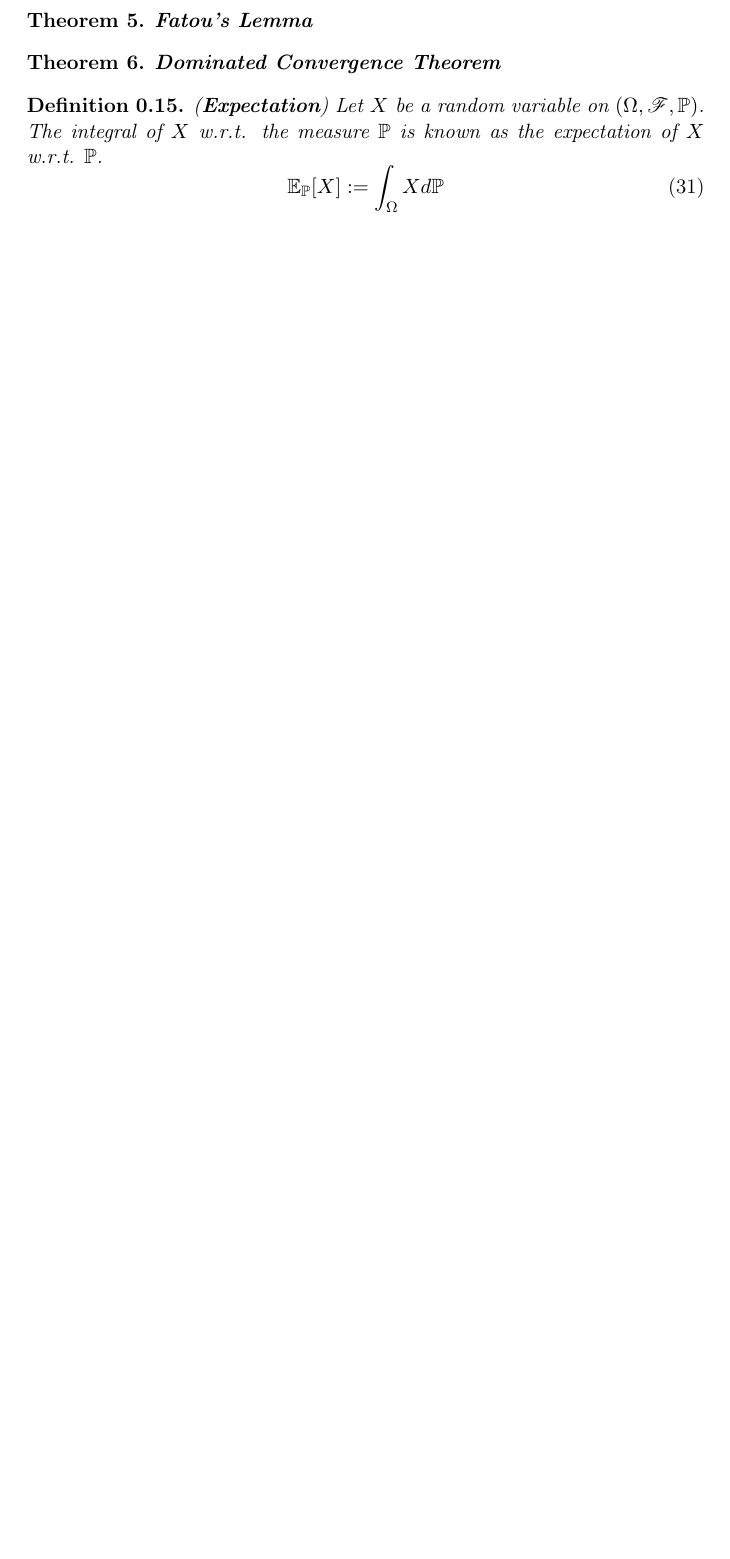
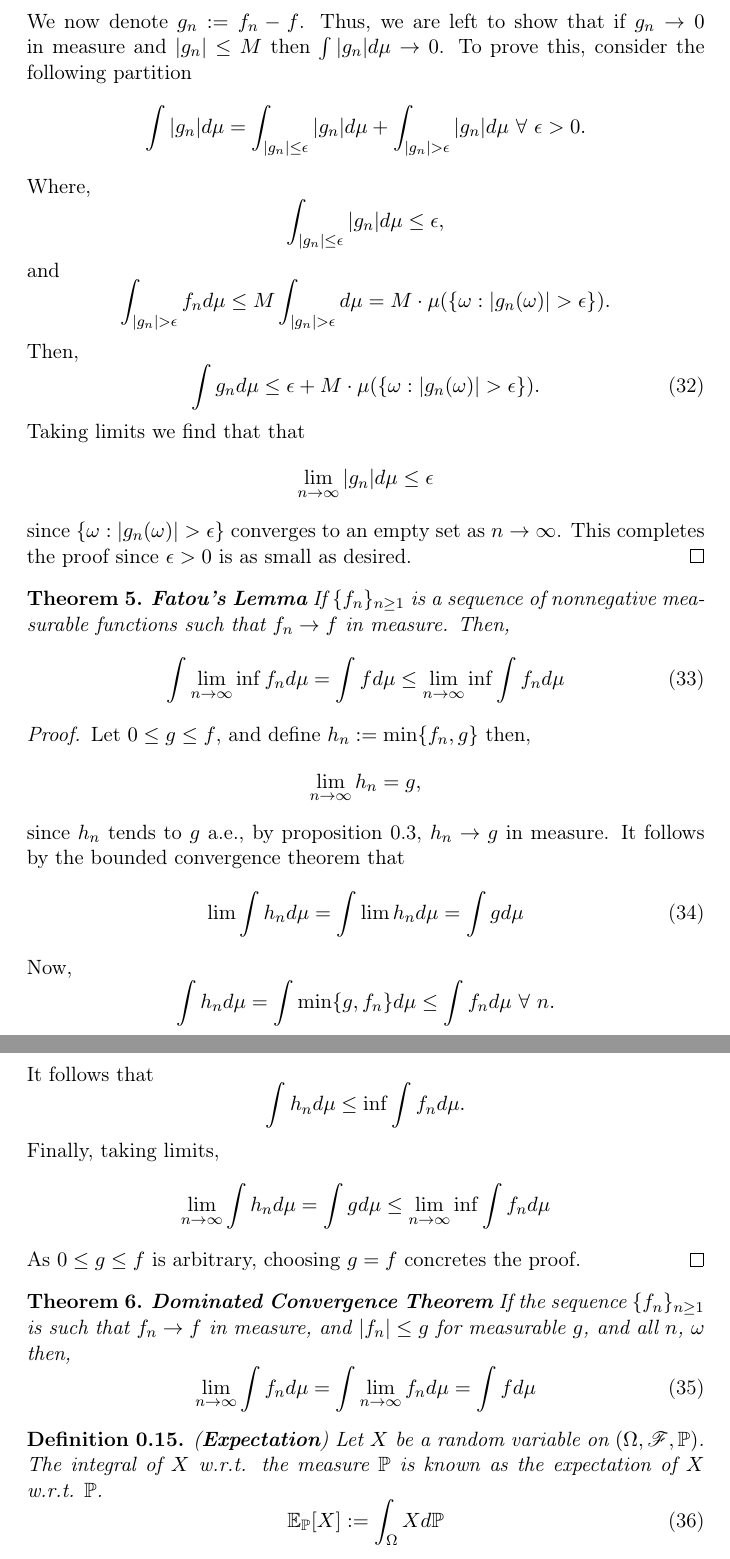
Before and after one commit to gerdm/TGMAFFIRO, a LaTeX document (chapters/ch2.tex): part of page 10 of 15 before the commit and two parts of pages 11 and 12 of 16 after it, the two joined at a grey line, cut at the place of the change, the shorter picture padded with empty space. Compiled offline with pdfLaTeX.

Commit message:
edit chapter 2: bounded convergence theorem, dominated convergence theorem and fatous lemma

```diff
--- a/chapters/ch2.tex
+++ b/chapters/ch2.tex
@@ -399,7 +392,62 @@ Let $\{X_n\}_{n\geq 1}$ be a sequence of nonnegative functions where $X_i: \Omeg
+	We now denote $g_n := f_n - f$. Thus, we are left to show that if $g_n \to 0$ in measure and $|g_n| \leq M$ then $\int |g_n| d\mu \to 0$. To prove this, consider the following partition
+	\[
+		\int|g_n| d\mu = \int_{|g_n| \leq \epsilon}|g_n| d\mu + \int_{|g_n| > \epsilon}|g_n| d\mu \ \forall \ \epsilon > 0.
+	\]
+	Where,
+	\[
+		\int_{|g_n| \leq \epsilon} |g_n| d\mu \leq \epsilon,
+	\]
+	and
+	\[
+		\int_{|g_n| > \epsilon} f_n d\mu \leq M\int_{|g_n| > \epsilon} d\mu = M\cdot\mu(\{\omega : |g_n(\omega)| > \epsilon\}).
+	\]
+	Then,
+	\begin{equation}
+		\int g_n d\mu \leq \epsilon + M\cdot\mu(\{\omega : |g_n(\omega)| > \epsilon\}).
+	\end{equation}
+	Taking limits we find that that
+	\[
+		\lim_{n\to\infty} |g_n| d\mu \leq \epsilon
+	\]
+	since $\{\omega : |g_n(\omega)| > \epsilon\}$ converges to an empty set as $n\to\infty$. This completes the proof since $\epsilon > 0$ is as small as desired.
+\end{proof}
+
 \begin{theorem} \textbf{Fatou's Lemma}
+If $\{f_n\}_{n\geq 1}$ is a sequence of nonnegative measurable functions such that $f_n \to f$ in measure. Then,
+\begin{equation}
+	\int\lim_{n\to\infty}\inf f_n d\mu = \int f d\mu \leq \lim_{n\to\infty}\inf\int f_n d\mu
+\end{equation}
 \end{theorem}
 
+\begin{proof}
+	Let $0 \leq g \leq f$, and define $h_n:= \min\{f_n, g\}$ then,
+	\[
+		\lim_{n\to\infty} h_n = g,
+	\]
+	since $h_n$ tends to $g$ a.e., by proposition \ref{prop:convergence_ae_measure}, $h_n \to g$ in measure. It follows by the bounded convergence theorem that
+	\begin{equation}
+		\lim \int h_n d\mu = \int \lim h_n d\mu = \int g d\mu
+	\end{equation}
+	Now,
+	\[
+		\int h_n d\mu = \int \min\{g, f_n\} d\mu \leq \int f_n d	\mu \ \forall \ n.
+	\]
+	It follows that
+	\[
+		\int h_n d\mu \leq \inf\int f_n d\mu.
+	\]
+	Finally, taking limits,
+	\[
+		\lim_{n\to\infty} \int h_n d\mu = \int g d\mu \leq \lim_{n\to\infty}\inf \int f_n d\mu
+	\]
+	As $0 \leq g \leq f$ is arbitrary, choosing $g = f$ concretes the proof.
+\end{proof}
+
 \begin{theorem} \textbf{Dominated Convergence Theorem}
+If the sequence $\{f_n\}_{n\geq 1}$ is such that $f_n \to f$ in measure, and $|f_n| \leq g$ for measurable $g$, and all $n$, $\omega$ then,
+\begin{equation}
+	\lim_{n\to\infty}\int f_n d\mu = \int \lim_{n\to\infty} f_n d\mu  = \int f d\mu
+\end{equation}
 \end{theorem}
 
 
```
Also changed, not shown: chapters/ch2.tex (37 more changed lines).
